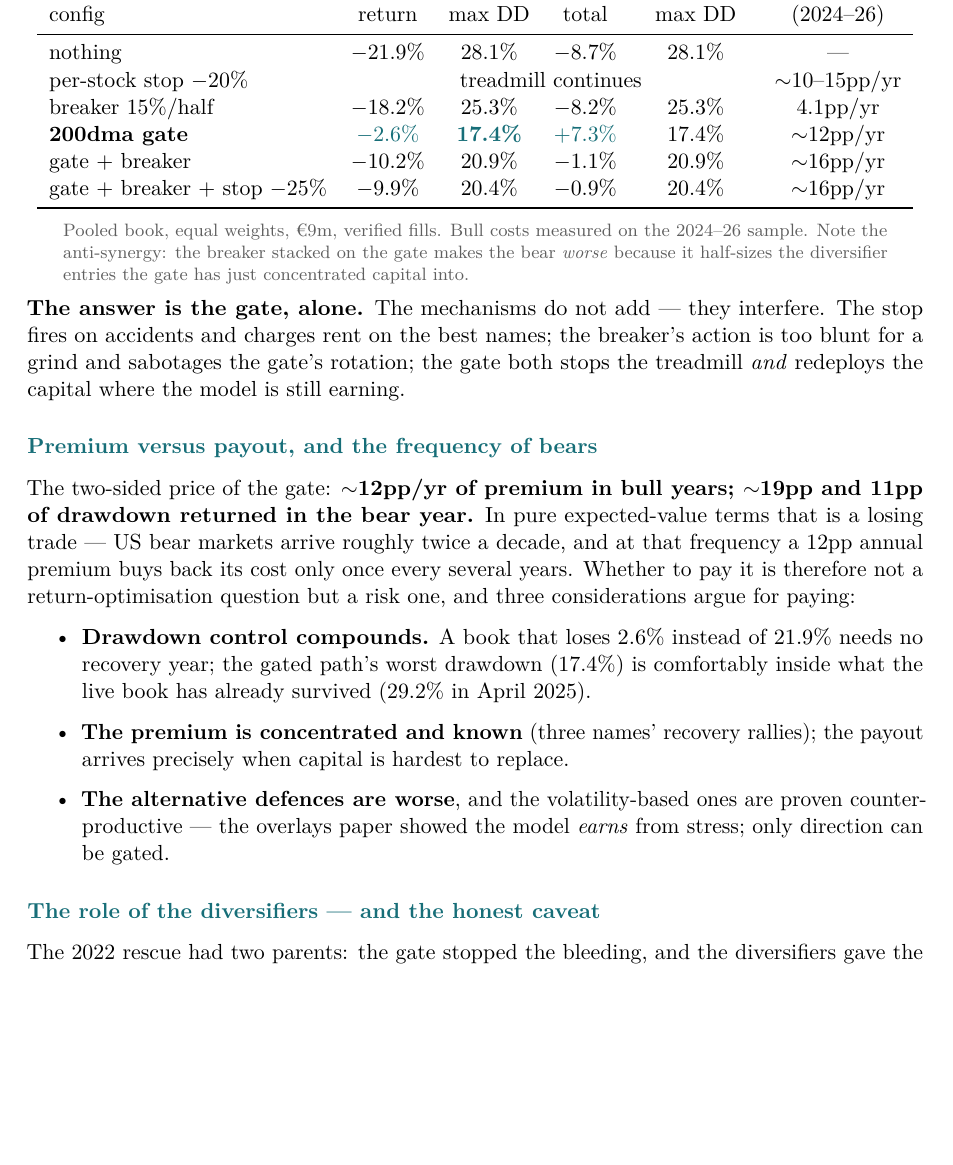
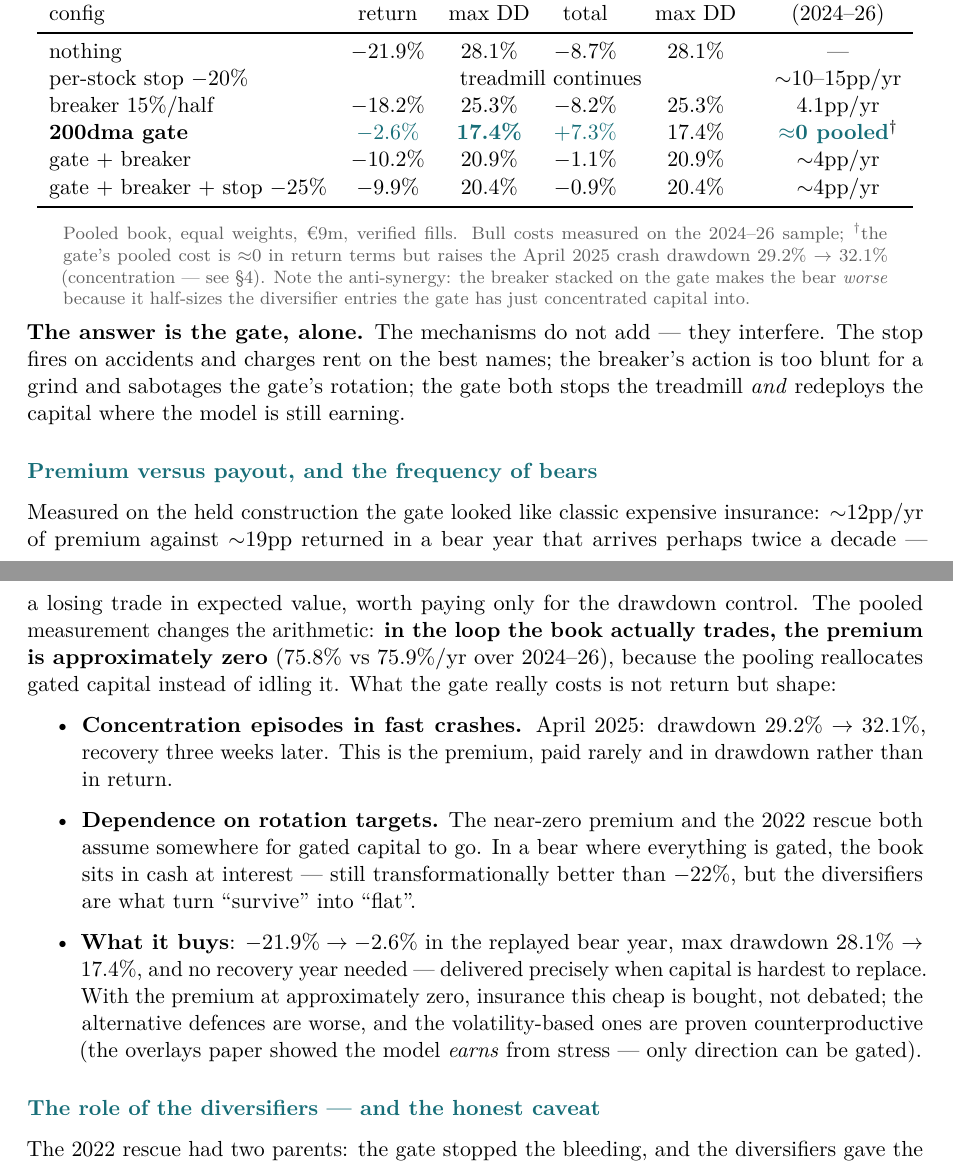
Before and after one commit to davidtfewer-creator/David-Fewer, a LaTeX document (memo/bear_protection.tex): part of page 6 of 7 before the commit and two parts of pages 6 and 7 of 7 after it, the two joined at a grey line, cut so that both start at the same text, the shorter picture padded with empty space. Compiled offline with pdfLaTeX.

Commit message:
Add April 2025 stress test and pooled-cost revision to the bear paper
Modelled the 200dma gate through the February-April 2025 crash on the
pooled nine-name book. Two findings. First, the gate's bull cost is a
held-construction artefact: in the pooled loop it is approximately free
over 2024-26 (75.8% -> 75.9% full, 110.7% -> 110.8% test) because
pooling reallocates gated capital into ungated names. Second, the gate
does not protect a fast crash and slightly worsens it: the Feb-Mar
slide gated 8 of 9 names, the pool concentrated into RKLB, and the
April episode deepened from -29.2% to -32.1% with recovery three weeks
later. A 15% per-sleeve cap fixes the episode (-25.5%) but costs
~10pp/yr and damages the 2022 rotation (-2.6% -> -6.7%) - tested, not
adopted. Paper sections 4-5 revised (premium arithmetic now favours the
gate); HANDOVER 3.13 appended.

Co-Authored-By: Claude Fable 5 <noreply@anthropic.com>
Claude-Session: https://claude.ai/code/session_0178GiHmUQ4DsQ7DkXVeeFvk

```diff
--- a/memo/bear_protection.tex
+++ b/memo/bear_protection.tex
@@ -323,17 +360,19 @@ config & return & max DD & total & max DD & (2024--26) \\
 nothing                          & $-21.9\%$ & 28.1\% & $-8.7\%$ & 28.1\% & --- \\
 per-stock stop $-20\%$           & \multicolumn{4}{c}{treadmill continues}  & $\sim$10--15pp/yr \\
 breaker 15\%/half                & $-18.2\%$ & 25.3\% & $-8.2\%$ & 25.3\% & 4.1pp/yr \\
-\textbf{200dma gate}             & \good{$-2.6\%$} & \good{17.4\%} & \good{$+7.3\%$} & 17.4\% & $\sim$12pp/yr \\
-gate $+$ breaker                 & $-10.2\%$ & 20.9\% & $-1.1\%$ & 20.9\% & $\sim$16pp/yr \\
-gate $+$ breaker $+$ stop $-25\%$& $-9.9\%$  & 20.4\% & $-0.9\%$ & 20.4\% & $\sim$16pp/yr \\
+\textbf{200dma gate}             & \good{$-2.6\%$} & \good{17.4\%} & \good{$+7.3\%$} & 17.4\% & \good{$\approx$0 pooled}$^{\dagger}$ \\
+gate $+$ breaker                 & $-10.2\%$ & 20.9\% & $-1.1\%$ & 20.9\% & $\sim$4pp/yr \\
+gate $+$ breaker $+$ stop $-25\%$& $-9.9\%$  & 20.4\% & $-0.9\%$ & 20.4\% & $\sim$4pp/yr \\
 \bottomrule
 \end{tabular}
 \end{center}
 
 \tabnote{Pooled book, equal weights, €9m, verified fills. Bull costs measured on
-the 2024--26 sample. Note the anti-synergy: the breaker stacked on the gate makes
-the bear \emph{worse} because it half-sizes the diversifier entries the gate has
-just concentrated capital into.}
+the 2024--26 sample; $^{\dagger}$the gate's pooled cost is $\approx$0 in return
+terms but raises the April 2025 crash drawdown 29.2\% $\rightarrow$ 32.1\%
+(concentration --- see \S4). Note the anti-synergy: the breaker stacked on the
+gate makes the bear \emph{worse} because it half-sizes the diversifier entries
+the gate has just concentrated capital into.}
 
 \textbf{The answer is the gate, alone.} The mechanisms do not add --- they
 interfere. The stop fires on accidents and charges rent on the best names; the
@@ -343,24 +382,31 @@ still earning.
 
 \subsection{Premium versus payout, and the frequency of bears}
 
-The two-sided price of the gate: \textbf{$\sim$12pp/yr of premium in bull years;
-$\sim$19pp and 11pp of drawdown returned in the bear year.} In pure
-expected-value terms that is a losing trade --- US bear markets arrive roughly
-twice a decade, and at that frequency a 12pp annual premium buys back its cost
-only once every several years. Whether to pay it is therefore not a
-return-optimisation question but a risk one, and three considerations argue for
-paying:
+Measured on the held construction the gate looked like classic expensive
+insurance: $\sim$12pp/yr of premium against $\sim$19pp returned in a bear year
+that arrives perhaps twice a decade --- a losing trade in expected value, worth
+paying only for the drawdown control. The pooled measurement changes the
+arithmetic: \textbf{in the loop the book actually trades, the premium is
+approximately zero} (75.8\% vs 75.9\%/yr over 2024--26), because the pooling
+reallocates gated capital instead of idling it. What the gate really costs is
+not return but shape:
 
 \begin{itemize}
-\item \textbf{Drawdown control compounds.} A book that loses 2.6\% instead of
-21.9\% needs no recovery year; the gated path's worst drawdown (17.4\%) is
-comfortably inside what the live book has already survived (29.2\% in April
-2025).
-\item \textbf{The premium is concentrated and known} (three names' recovery
-rallies); the payout arrives precisely when capital is hardest to replace.
-\item \textbf{The alternative defences are worse}, and the volatility-based ones
-are proven counterproductive --- the overlays paper showed the model \emph{earns}
-from stress; only direction can be gated.
+\item \textbf{Concentration episodes in fast crashes.} April 2025: drawdown
+29.2\% $\rightarrow$ 32.1\%, recovery three weeks later. This is the premium,
+paid rarely and in drawdown rather than in return.
+\item \textbf{Dependence on rotation targets.} The near-zero premium and the
+2022 rescue both assume somewhere for gated capital to go. In a bear where
+everything is gated, the book sits in cash at interest --- still
+transformationally better than $-22\%$, but the diversifiers are what turn
+``survive'' into ``flat''.
+\item \textbf{What it buys}: $-21.9\% \rightarrow -2.6\%$ in the replayed bear
+year, max drawdown 28.1\% $\rightarrow$ 17.4\%, and no recovery year needed ---
+delivered precisely when capital is hardest to replace. With the premium at
+approximately zero, insurance this cheap is bought, not debated; the alternative
+defences are worse, and the volatility-based ones are proven counterproductive
+(the overlays paper showed the model \emph{earns} from stress --- only direction
+can be gated).
 \end{itemize}
 
 \subsection{The role of the diversifiers --- and the honest caveat}
```
Also changed, not shown: HANDOVER.md (+9 -0 lines), memo/bear_protection.tex (59 more changed lines).
